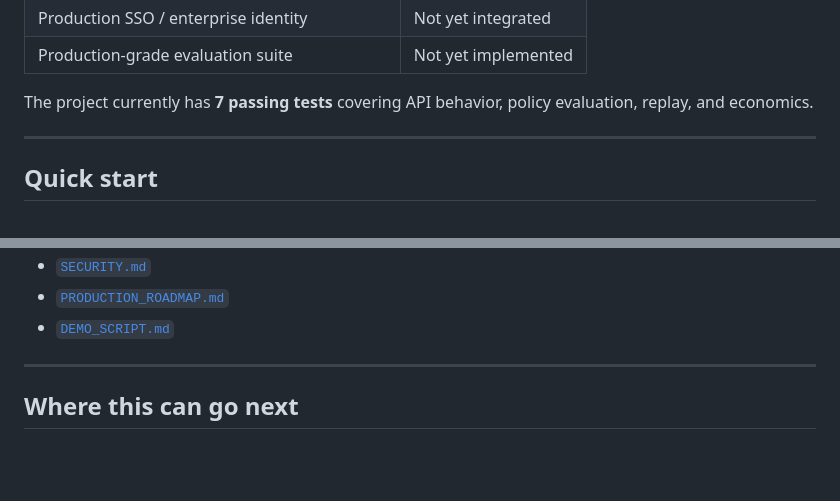
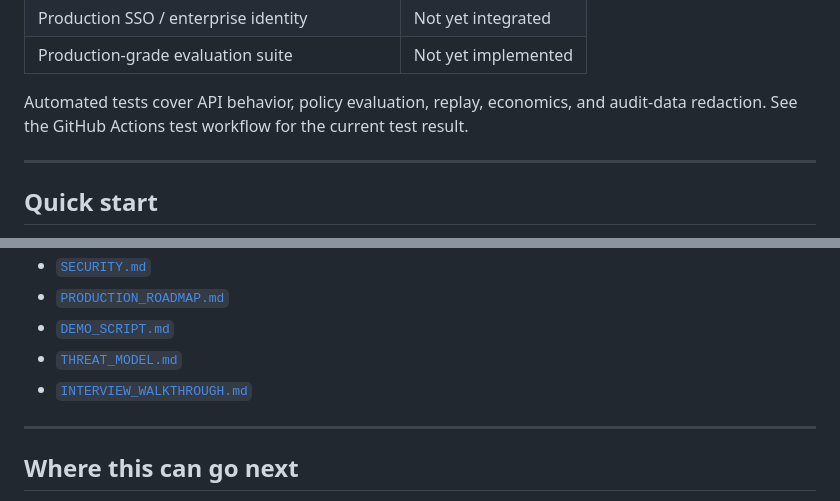
Before and after one commit to solsticeaistudio/ai-operations-control-plane, a Markdown page: README.md, 2 parts joined by grey strips. Drawn GitHub-style; blank space fills up the shorter version.

Commit message:
docs: link security threat model and interview walkthrough

```diff
--- a/README.md
+++ b/README.md
@@ -236,7 +236,7 @@ This repository is not a set of mock screenshots. The following pieces are imple
 | Production SSO / enterprise identity | Not yet integrated |
 | Production-grade evaluation suite | Not yet implemented |
 
-The project currently has **7 passing tests** covering API behavior, policy evaluation, replay, and economics.
+Automated tests cover API behavior, policy evaluation, replay, economics, and audit-data redaction. See the GitHub Actions test workflow for the current test result.
 
 ---
 
@@ -476,6 +476,8 @@ Additional documentation:
 - [`SECURITY.md`](SECURITY.md)
 - [`PRODUCTION_ROADMAP.md`](PRODUCTION_ROADMAP.md)
 - [`DEMO_SCRIPT.md`](DEMO_SCRIPT.md)
+- [`THREAT_MODEL.md`](THREAT_MODEL.md)
+- [`INTERVIEW_WALKTHROUGH.md`](INTERVIEW_WALKTHROUGH.md)
 
 ---
 
```
